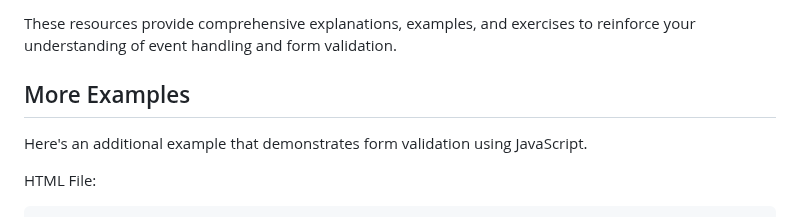
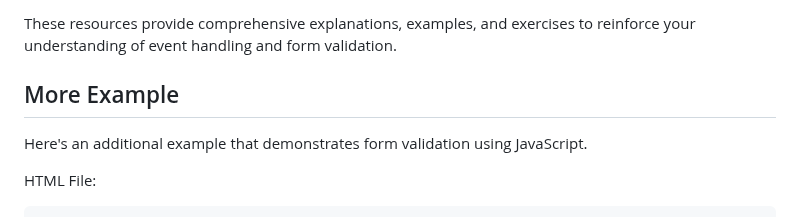
Before and after one commit to SeanVenz/codechum, a Markdown page: Lesson4/Topic52.md, the part around the change. Rendered like a GitHub page.

```diff
--- a/Lesson4/Topic52.md
+++ b/Lesson4/Topic52.md
@@ -57,7 +57,7 @@ In the code snippet above, we retrieve the value of the input field (`myInput`)
 
 These resources provide comprehensive explanations, examples, and exercises to reinforce your understanding of event handling and form validation.
 
-## More Examples
+## More Example
 
 Here's an additional example that demonstrates form validation using JavaScript.
 
```
